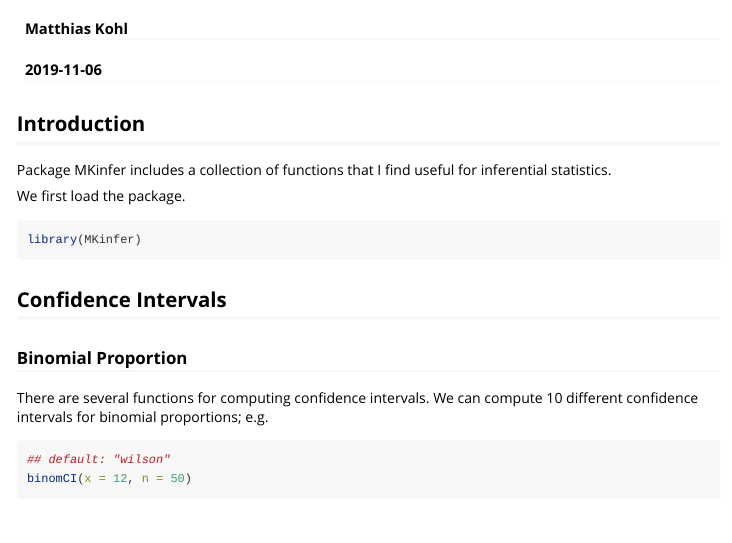
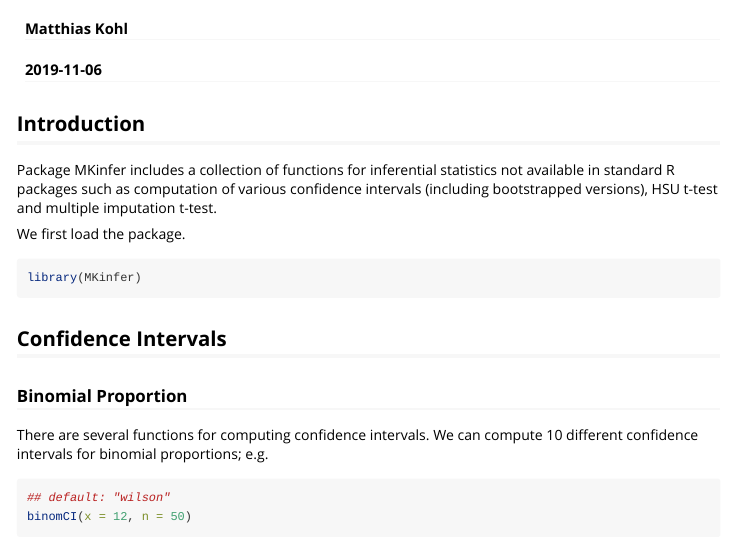
Before and after one commit to stamats/MKinfer, an R Markdown document (vignettes/MKinfer.Rmd): the page in a window 1100 px wide, from 60 px down. Rendered offline with R 4.5, knitr and Pandoc, with nearby package versions; code that draws random numbers runs with fixed seeds of ours.

Commit message:
minor change in documentation

````diff
--- a/vignettes/MKinfer.Rmd
+++ b/vignettes/MKinfer.Rmd
@@ -13,7 +13,10 @@ vignette: >
 
 
 ## Introduction
-Package MKinfer includes a collection of functions that I find useful for inferential statistics.
+Package MKinfer includes a collection of functions for inferential statistics
+not available in standard R packages such as computation of various confidence
+intervals (including bootstrapped versions), HSU t-test and multiple imputation
+t-test.
 
 We first load the package.
 ```{r}
````
Also changed, not shown: 2 other files.
